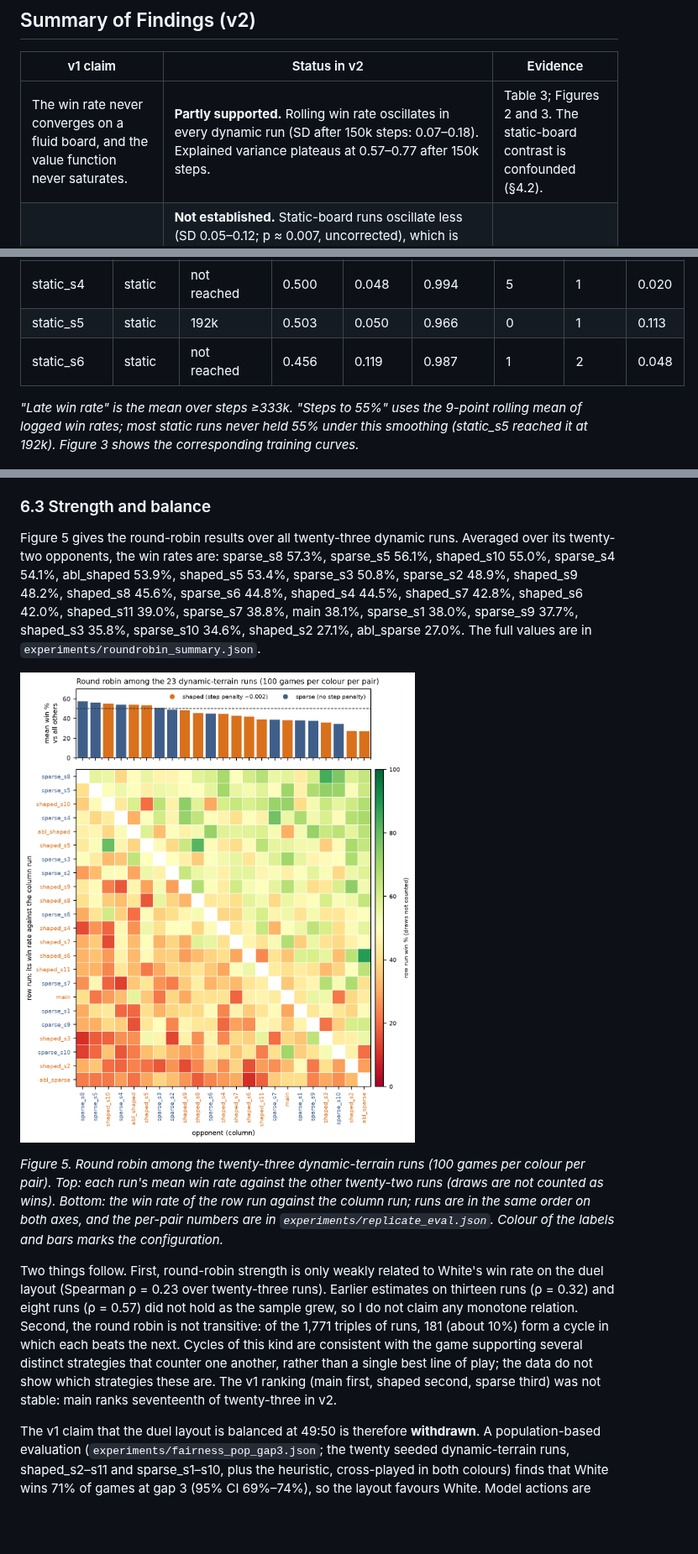
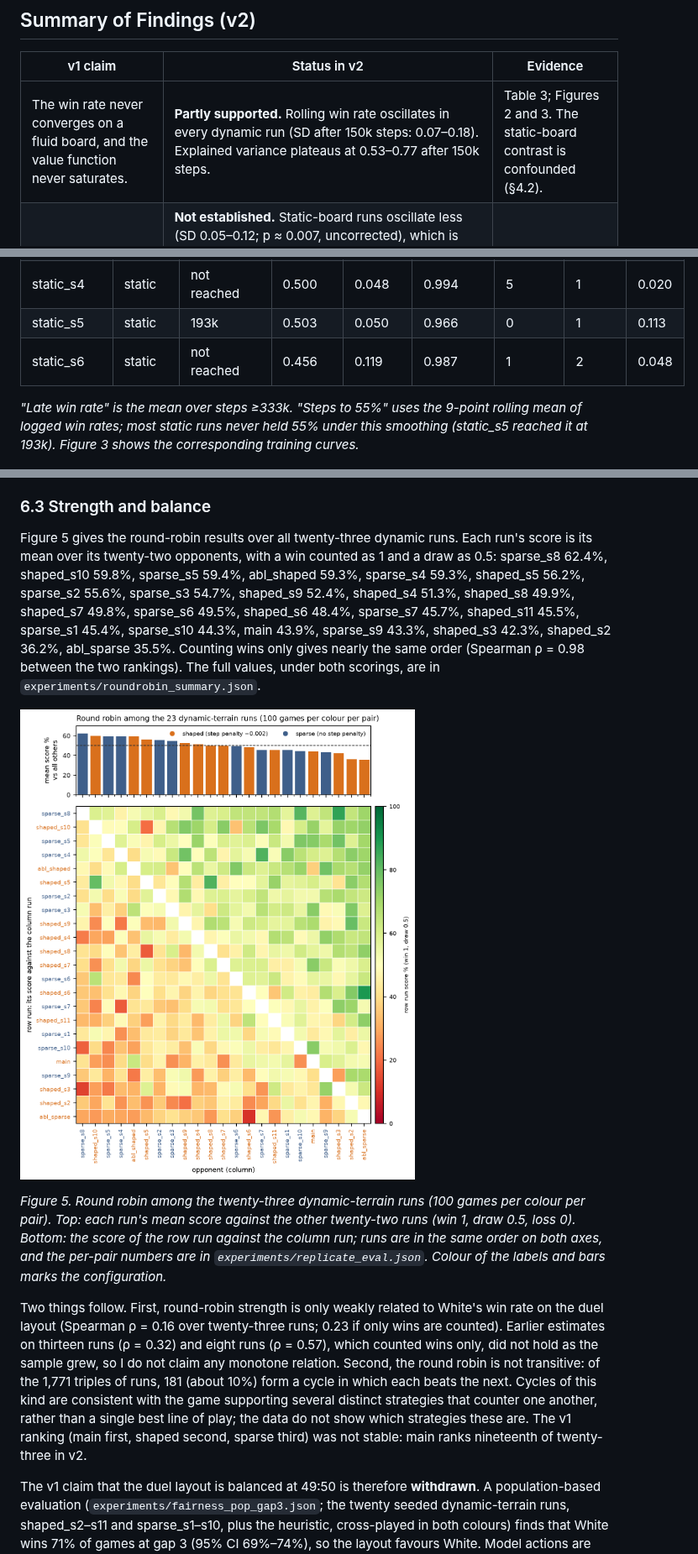
Before and after one commit to ajt071220-netizen/terraflux, a Markdown page: report/REPORT.md, 3 parts joined by grey strips. Shown at 84% size. Rendered like a GitHub page; pictures changed too: experiments/fig_roundrobin.png; blank space fills up the shorter version.

Commit message:
Audit revisions: draw-aware round-robin scores, JS/Python engine parity test, updated report PDF (20 pages)
Co-authored-by: Cursor <cursoragent@cursor.com>

```diff
--- a/report/REPORT.md
+++ b/report/REPORT.md
@@ -22,7 +22,7 @@ I designed Terraflux, an asymmetric board game in which the board itself takes p
 
 | v1 claim | Status in v2 | Evidence |
 |---|---|---|
-| The win rate never converges on a fluid board, and the value function never saturates. | **Partly supported.** Rolling win rate oscillates in every dynamic run (SD after 150k steps: 0.07–0.18). Explained variance plateaus at 0.57–0.77 after 150k steps. | Table 3; Figures 2 and 3. The static-board contrast is confounded (§4.2). |
+| The win rate never converges on a fluid board, and the value function never saturates. | **Partly supported.** Rolling win rate oscillates in every dynamic run (SD after 150k steps: 0.07–0.18). Explained variance plateaus at 0.53–0.77 after 150k steps. | Table 3; Figures 2 and 3. The static-board contrast is confounded (§4.2). |
 | The oscillation is caused by terrain rewriting, and the opponent pool. | **Not established.** Static-board runs oscillate less (SD 0.05–0.12; p ≈ 0.007, uncorrected), which is consistent with a terrain effect, but the static game is degenerate and the largest swing in the dynamic runs coincides with the first snapshot entering the opponent pool (Figure 3), so the comparison cannot isolate a mechanism. Pool recency does not change the oscillation (SD 0.096 vs 0.088, p = 0.50; §4.3). | §4.2, §4.3 |
 | Sparse rewards are viable, but about 24% slower than shaped rewards. | **Partly supported.** Sparse rewards are viable: all ten sparse runs with the bug fixed learned the game, reaching 55% about as fast as the penalised runs (126k vs 105k steps, p ≈ 0.43) and ending at a similar win rate (p ≈ 0.34). The "24% slower" result is withdrawn, because the v1 comparison used identical rewards. | §5 |
 | Logged self-play win rates lie; a 66%:14.5% head-to-head reveals the truth. | **Withdrawn as a reward effect.** An identical-reward pair produced 66.0%:21.0%. The pattern is run-to-run variance. | §5.2 |
@@ -146,10 +146,10 @@ Conclusion for Break I: in every dynamic-terrain run the win rate keeps oscillat
 | static_s2 | static | not reached | 0.502 | 0.048 | 0.979 | 0 | 2 | 0.068 |
 | static_s3 | static | not reached | 0.499 | 0.048 | 0.958 | 3 | 3 | 0.088 |
 | static_s4 | static | not reached | 0.500 | 0.048 | 0.994 | 5 | 1 | 0.020 |
-| static_s5 | static | 192k | 0.503 | 0.050 | 0.966 | 0 | 1 | 0.113 |
+| static_s5 | static | 193k | 0.503 | 0.050 | 0.966 | 0 | 1 | 0.113 |
 | static_s6 | static | not reached | 0.456 | 0.119 | 0.987 | 1 | 2 | 0.048 |
 
-*"Late win rate" is the mean over steps ≥333k. "Steps to 55%" uses the 9-point rolling mean of logged win rates; most static runs never held 55% under this smoothing (static_s5 reached it at 192k). Figure 3 shows the corresponding training curves.*
+*"Late win rate" is the mean over steps ≥333k. "Steps to 55%" uses the 9-point rolling mean of logged win rates; most static runs never held 55% under this smoothing (static_s5 reached it at 193k). Figure 3 shows the corresponding training curves.*
 
 ![Figure 3](../experiments/fig_curves.png)
 
@@ -221,13 +222,13 @@ Runs with identical settings disagree by more than the effects v1 claimed. The d
 
 ### 6.3 Strength and balance
 
-Figure 5 gives the round-robin results over all twenty-three dynamic runs. Averaged over its twenty-two opponents, the win rates are: sparse_s8 57.3%, sparse_s5 56.1%, shaped_s10 55.0%, sparse_s4 54.1%, abl_shaped 53.9%, shaped_s5 53.4%, sparse_s3 50.8%, sparse_s2 48.9%, shaped_s9 48.2%, shaped_s8 45.6%, sparse_s6 44.8%, shaped_s4 44.5%, shaped_s7 42.8%, shaped_s6 42.0%, shaped_s11 39.0%, sparse_s7 38.8%, main 38.1%, sparse_s1 38.0%, sparse_s9 37.7%, shaped_s3 35.8%, sparse_s10 34.6%, shaped_s2 27.1%, abl_sparse 27.0%. The full values are in `experiments/roundrobin_summary.json`.
+Figure 5 gives the round-robin results over all twenty-three dynamic runs. Each run's score is its mean over its twenty-two opponents, with a win counted as 1 and a draw as 0.5: sparse_s8 62.4%, shaped_s10 59.8%, sparse_s5 59.4%, abl_shaped 59.3%, sparse_s4 59.3%, shaped_s5 56.2%, sparse_s2 55.6%, sparse_s3 54.7%, shaped_s9 52.4%, shaped_s4 51.3%, shaped_s8 49.9%, shaped_s7 49.8%, sparse_s6 49.5%, shaped_s6 48.4%, sparse_s7 45.7%, shaped_s11 45.5%, sparse_s1 45.4%, sparse_s10 44.3%, main 43.9%, sparse_s9 43.3%, shaped_s3 42.3%, shaped_s2 36.2%, abl_sparse 35.5%. Counting wins only gives nearly the same order (Spearman ρ = 0.98 between the two rankings). The full values, under both scorings, are in `experiments/roundrobin_summary.json`.
 
 ![Figure 5](../experiments/fig_roundrobin.png)
 
-*Figure 5. Round robin among the twenty-three dynamic-terrain runs (100 games per colour per pair). Top: each run's mean win rate against the other twenty-two runs (draws are not counted as wins). Bottom: the win rate of the row run against the column run; runs are in the same order on both axes, and the per-pair numbers are in `experiments/replicate_eval.json`. Colour of the labels and bars marks the configuration.*
+*Figure 5. Round robin among the twenty-three dynamic-terrain runs (100 games per colour per pair). Top: each run's mean score against the other twenty-two runs (win 1, draw 0.5, loss 0). Bottom: the score of the row run against the column run; runs are in the same order on both axes, and the per-pair numbers are in `experiments/replicate_eval.json`. Colour of the labels and bars marks the configuration.*
 
-Two things follow. First, round-robin strength is only weakly related to White's win rate on the duel layout (Spearman ρ = 0.23 over twenty-three runs). Earlier estimates on thirteen runs (ρ = 0.32) and eight runs (ρ = 0.57) did not hold as the sample grew, so I do not claim any monotone relation. Second, the round robin is not transitive: of the 1,771 triples of runs, 181 (about 10%) form a cycle in which each beats the next. Cycles of this kind are consistent with the game supporting several distinct strategies that counter one another, rather than a single best line of play; the data do not show which strategies these are. The v1 ranking (main first, shaped second, sparse third) was not stable: main ranks seventeenth of twenty-three in v2.
+Two things follow. First, round-robin strength is only weakly related to White's win rate on the duel layout (Spearman ρ = 0.16 over twenty-three runs; 0.23 if only wins are counted). Earlier estimates on thirteen runs (ρ = 0.32) and eight runs (ρ = 0.57), which counted wins only, did not hold as the sample grew, so I do not claim any monotone relation. Second, the round robin is not transitive: of the 1,771 triples of runs, 181 (about 10%) form a cycle in which each beats the next. Cycles of this kind are consistent with the game supporting several distinct strategies that counter one another, rather than a single best line of play; the data do not show which strategies these are. The v1 ranking (main first, shaped second, sparse third) was not stable: main ranks nineteenth of twenty-three in v2.
 
 The v1 claim that the duel layout is balanced at 49:50 is therefore **withdrawn**. A population-based evaluation (`experiments/fairness_pop_gap3.json`; the twenty seeded dynamic-terrain runs, shaped_s2–s11 and sparse_s1–s10, plus the heuristic, cross-played in both colours) finds that White wins 71% of games at gap 3 (95% CI 69%–74%), so the layout favours White. Model actions are sampled, so these games cannot be replayed exactly; an independent second sample with the same design (`experiments/draw_types_pop_gap3.json`) gave 70%, with model-versus-model 0.716, against the heuristic 0.588 and self-play 0.403, all inside the intervals reported here. The gap value is kept unchanged: it is part of the game design, and an asymmetric game need not give the two sides equal chances at every setting. An earlier code comment reported that gap 3 was chosen because it was the most balanced of the layouts tested, in a test that is not documented in the repository. Choosing a layout by its balance and then reporting that it is balanced is circular, and the replicates show that the balance estimate depends on the run used. The population cross-play below is a step toward a defensible balance claim; a fuller one would also need policies trained at each gap, more than one policy family, and draws reported alongside wins.
 
```
Also changed, not shown: other parts of report/REPORT.md (+25 -20 lines), 9 other files.
